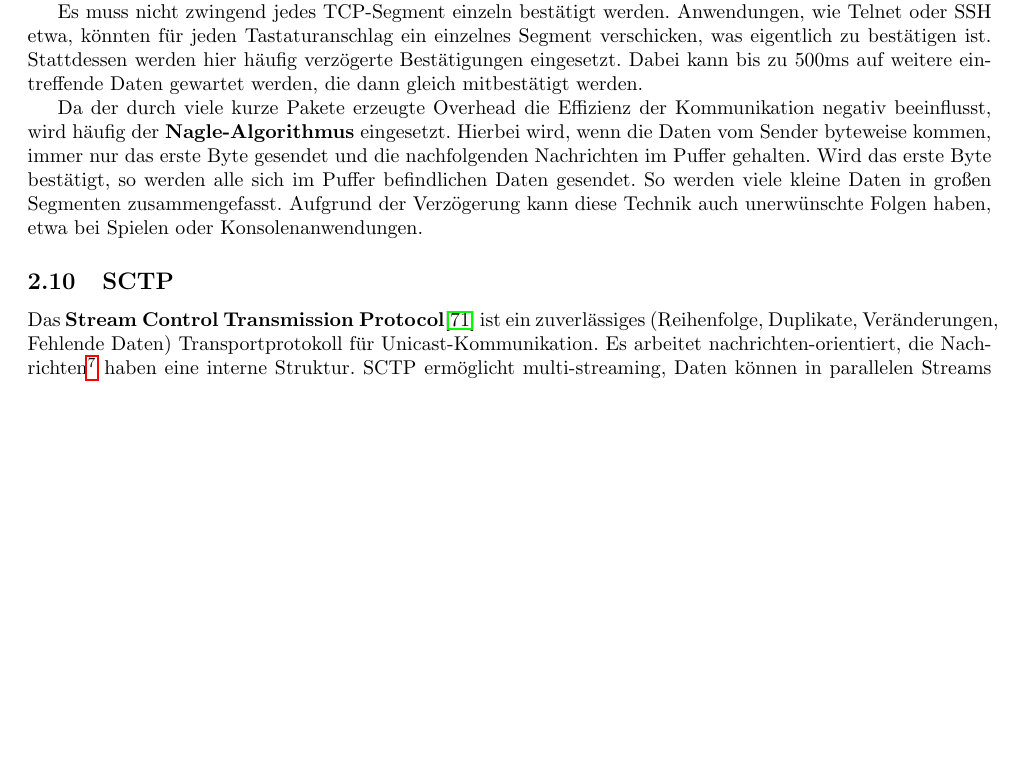
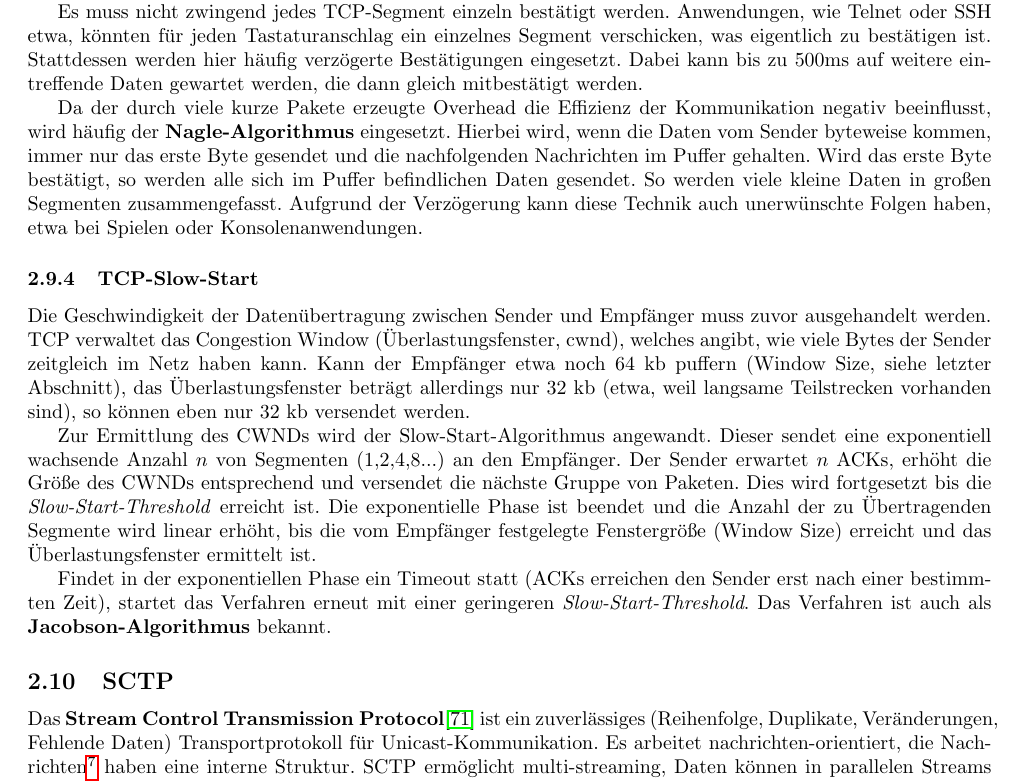
Before and after one commit to ZusammenfassungenBaMaUniHro/Advanced-Communications, a LaTeX document (Advanced_Communications.tex): part of page 10 of 75, cut so that both start at the same text, the shorter picture padded with empty space. Compiled offline with pdfLaTeX.

Commit message:
TCP Slow Start

```diff
--- a/Advanced_Communications.tex
+++ b/Advanced_Communications.tex
@@ -465,6 +464,20 @@ Wird das erste Byte bestätigt, so werden alle sich im Puffer befindlichen Daten
 So werden viele kleine Daten in großen Segmenten zusammengefasst.
 Aufgrund der Verzögerung kann diese Technik auch unerwünschte Folgen haben, etwa bei Spielen oder Konsolenanwendungen.
 
+\subsubsection{TCP-Slow-Start}
+%Prüfen TCP Slow Start
+Die Geschwindigkeit der Datenübertragung zwischen Sender und Empfänger muss zuvor ausgehandelt werden.
+TCP verwaltet das Congestion Window (Überlastungsfenster, cwnd), welches angibt, wie viele Bytes der Sender zeitgleich im Netz haben kann.
+Kann der Empfänger etwa noch 64 kb puffern (Window Size, siehe letzter Abschnitt), das Überlastungsfenster beträgt allerdings nur 32 kb (etwa, weil langsame Teilstrecken vorhanden sind), so können eben nur 32 kb versendet werden.
+
+Zur Ermittlung des CWNDs wird der Slow-Start-Algorithmus angewandt.
+Dieser sendet eine exponentiell wachsende Anzahl $n$ von Segmenten (1,2,4,8...) an den Empfänger.
+Der Sender erwartet $n$ ACKs, erhöht die Größe des CWNDs entsprechend und versendet die nächste Gruppe von Paketen.
+Dies wird fortgesetzt bis die \emph{Slow-Start-Threshold} erreicht ist.
+Die exponentielle Phase ist beendet und die Anzahl der zu Übertragenden Segmente wird linear erhöht, bis die vom Empfänger festgelegte Fenstergröße (Window Size) erreicht und das Überlastungsfenster ermittelt ist.
+
+Findet in der exponentiellen Phase ein Timeout statt (ACKs erreichen den Sender erst nach einer bestimmten Zeit), startet das Verfahren erneut mit einer geringeren \emph{Slow-Start-Threshold}.
+Das Verfahren ist auch als \textbf{Jacobson-Algorithmus} bekannt.
 
 \subsection{SCTP}
 %PRÜFEN SCTP
```
Also changed, not shown: Advanced_Communications.tex (1 more changed lines), 1 other file.
